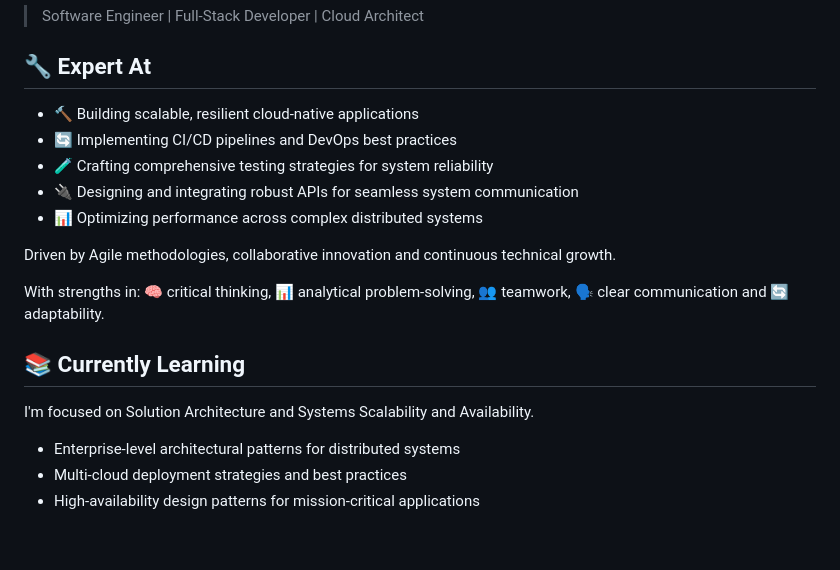
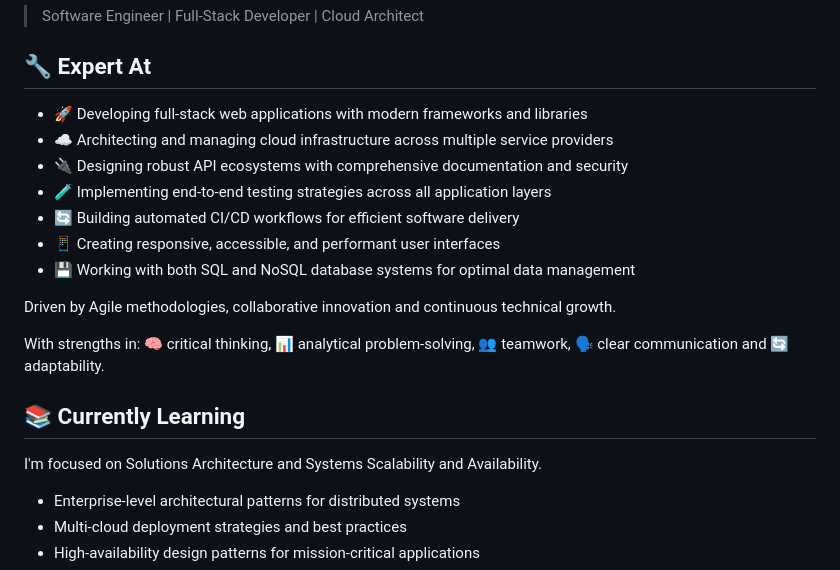
Before and after one commit to gisioraelvis/gisioraelvis, a Markdown page: README.md, the part around the change. GitHub-like rendering; blank space fills up the shorter version.

Commit message:
update skills and expertise for clarity and relevance

```diff
--- a/README.md
+++ b/README.md
@@ -6,11 +6,13 @@
 
 ## 🔧 Expert At
 
-- 🔨 Building scalable, resilient cloud-native applications
-- 🔄 Implementing CI/CD pipelines and DevOps best practices
-- 🧪 Crafting comprehensive testing strategies for system reliability
-- 🔌 Designing and integrating robust APIs for seamless system communication
-- 📊 Optimizing performance across complex distributed systems
+- 🚀 Developing full-stack web applications with modern frameworks and libraries
+- ☁️ Architecting and managing cloud infrastructure across multiple service providers
+- 🔌 Designing robust API ecosystems with comprehensive documentation and security
+- 🧪 Implementing end-to-end testing strategies across all application layers
+- 🔄 Building automated CI/CD workflows for efficient software delivery
+- 📱 Creating responsive, accessible, and performant user interfaces
+- 💾 Working with both SQL and NoSQL database systems for optimal data management
 
 Driven by Agile methodologies, collaborative innovation and continuous technical growth.
 
@@ -18,7 +20,7 @@ With strengths in: 🧠 critical thinking, 📊 analytical problem-solving, 👥
 
 ## 📚 Currently Learning
 
-I'm focused on Solution Architecture and Systems Scalability and Availability.
+I'm focused on Solutions Architecture and Systems Scalability and Availability.
 
 - Enterprise-level architectural patterns for distributed systems
 - Multi-cloud deployment strategies and best practices
```
